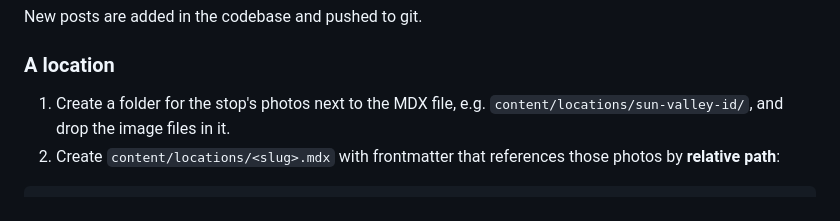
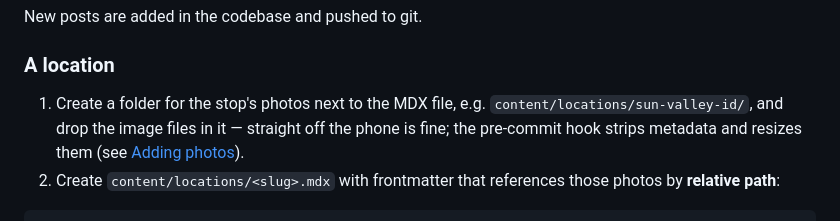
Before and after one commit to sjproctor/sarik-adventure, a Markdown page: README.md, the part around one of its changes. Rendered like a GitHub page.

```diff
--- a/README.md
+++ b/README.md
@@ -75,7 +73,9 @@ New posts are added in the codebase and pushed to git.
 ### A location
 
 1. Create a folder for the stop's photos next to the MDX file, e.g.
-   `content/locations/sun-valley-id/`, and drop the image files in it.
+   `content/locations/sun-valley-id/`, and drop the image files in it —
+   straight off the phone is fine; the pre-commit hook strips metadata and
+   resizes them (see [Adding photos](#adding-photos)).
 2. Create `content/locations/<slug>.mdx` with frontmatter that references those
    photos by **relative path**:
 
```
Also changed, not shown: other parts of README.md (+57 -22 lines).
